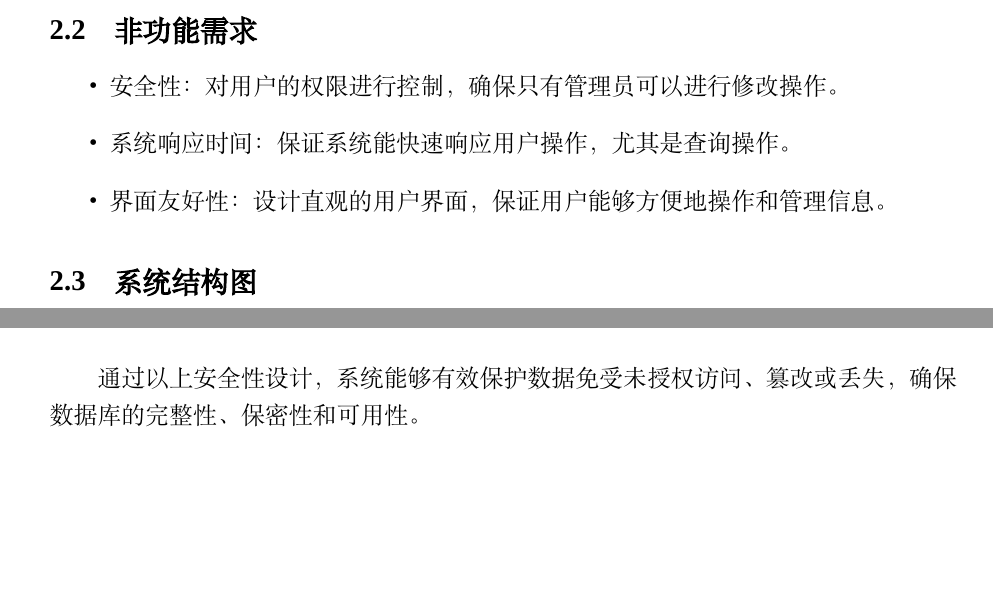
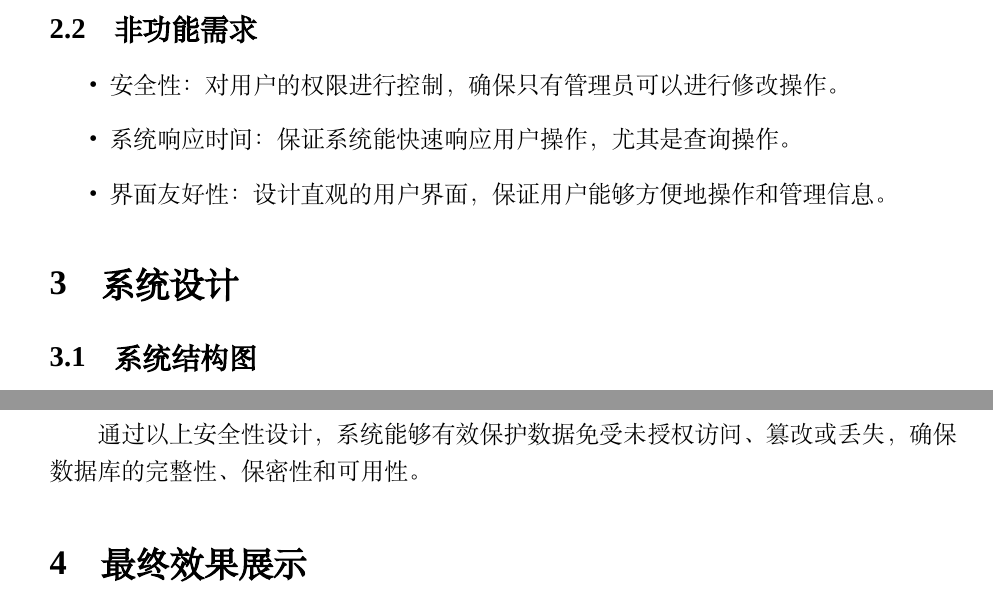
Before and after one commit to ljh6137/Park-database, a LaTeX document (paper/report.tex): two parts of pages 3 and 11 of 11, joined at a grey line, cut so that both start at the same text, the shorter picture padded with empty space. Compiled offline with XeLaTeX; a missing font is replaced by an installed copy or a similar font.

Commit message:
fix the paper

```diff
--- a/paper/report.tex
+++ b/paper/report.tex
@@ -154,6 +154,8 @@
     \item 系统响应时间：保证系统能快速响应用户操作，尤其是查询操作。
     \item 界面友好性：设计直观的用户界面，保证用户能够方便地操作和管理信息。
 \end{itemize}
+
+\section{系统设计}
 
 \subsection{系统结构图}
 
@@ -496,7 +498,7 @@ Django 的 User 模型已经内置了密码哈希功能，
 
 通过以上安全性设计，系统能够有效保护数据免受未授权访问、篡改或丢失，确保数据库的完整性、保密性和可用性。
 
-
+\section{最终效果展示}
 
 
 
```
Also changed, not shown: paper/report.pdf, 5 other files.
